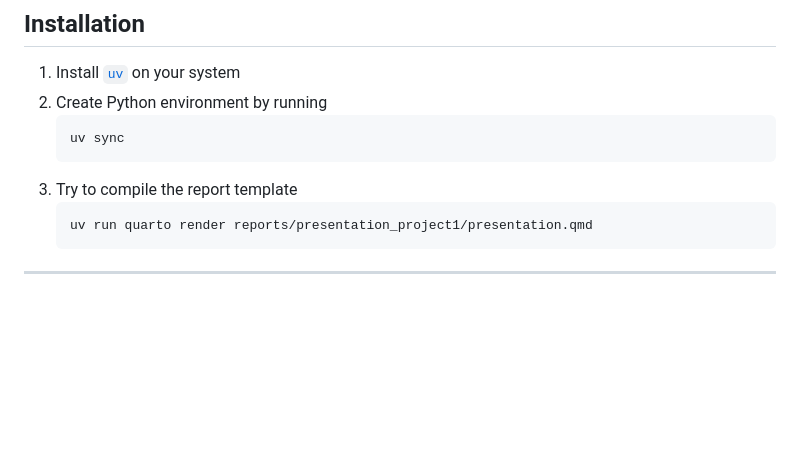
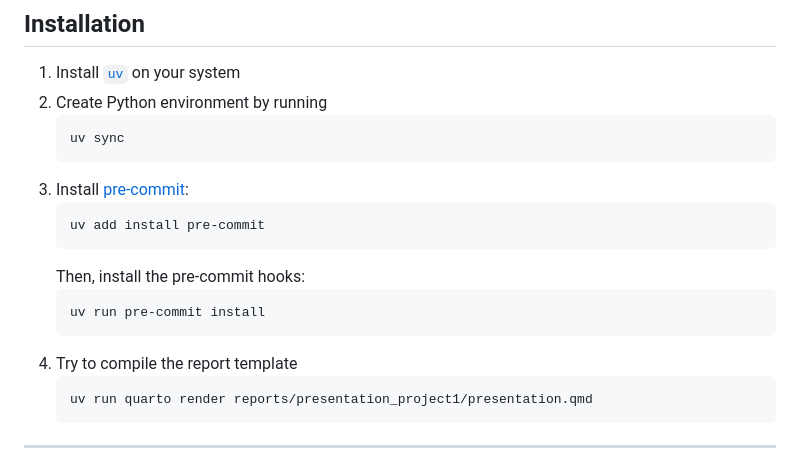
Before and after one commit to kevivois/301-Week1-ML-project-kevivois, a Markdown page: README.md, the part around the change. Drawn GitHub-style; blank space fills up the shorter version.

````diff
--- a/README.md
+++ b/README.md
@@ -8,7 +8,15 @@
    ```
    uv sync
    ```
-3. Try to compile the report template
+3. Install [pre-commit](https://pre-commit.com/):
+   ```sh
+   uv add install pre-commit
+   ```
+   Then, install the pre-commit hooks:
+   ```sh
+   uv run pre-commit install
+   ```
+4. Try to compile the report template
    ```
    uv run quarto render reports/presentation_project1/presentation.qmd
    ```
````
